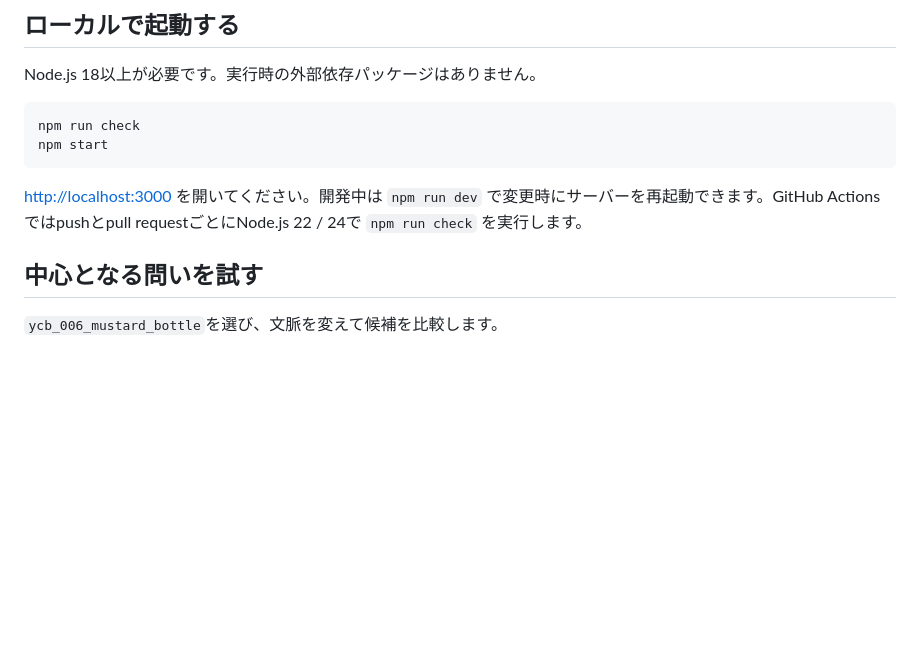
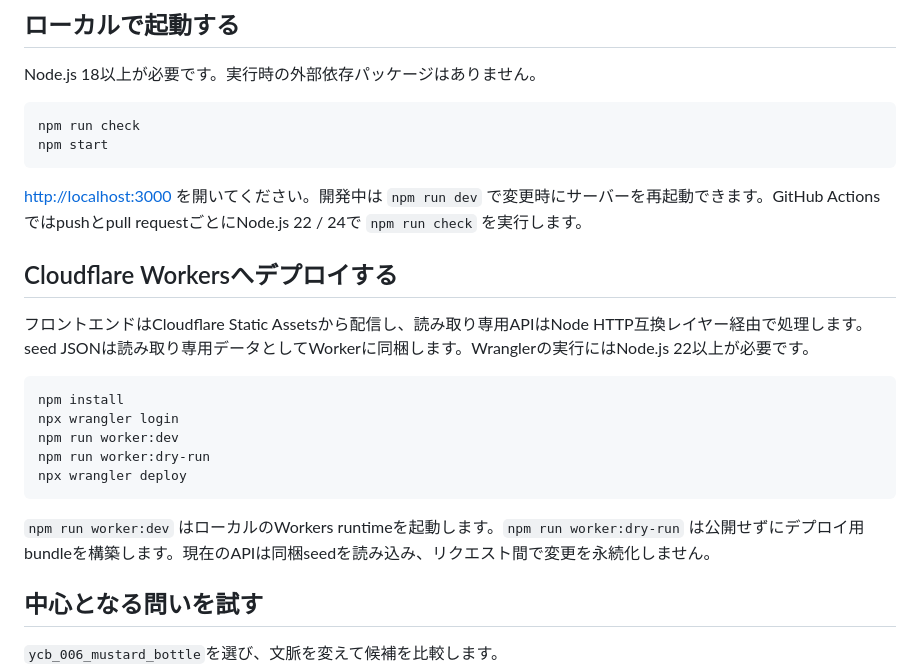
Before and after one commit to choconium/Task-Atlas, a Markdown page: README.ja.md, the part around the change. Rendered like a GitHub page; blank space fills up the shorter version.

Commit message:
docs: add Cloudflare deployment steps in Japanese

````diff
--- a/README.ja.md
+++ b/README.ja.md
@@ -30,6 +30,20 @@ npm start
 ```
 
 <http://localhost:3000> を開いてください。開発中は `npm run dev` で変更時にサーバーを再起動できます。GitHub Actionsではpushとpull requestごとにNode.js 22 / 24で `npm run check` を実行します。
+
+## Cloudflare Workersへデプロイする
+
+フロントエンドはCloudflare Static Assetsから配信し、読み取り専用APIはNode HTTP互換レイヤー経由で処理します。seed JSONは読み取り専用データとしてWorkerに同梱します。Wranglerの実行にはNode.js 22以上が必要です。
+
+```bash
+npm install
+npx wrangler login
+npm run worker:dev
+npm run worker:dry-run
+npx wrangler deploy
+```
+
+`npm run worker:dev` はローカルのWorkers runtimeを起動します。`npm run worker:dry-run` は公開せずにデプロイ用bundleを構築します。現在のAPIは同梱seedを読み込み、リクエスト間で変更を永続化しません。
 
 ## 中心となる問いを試す
 
````
